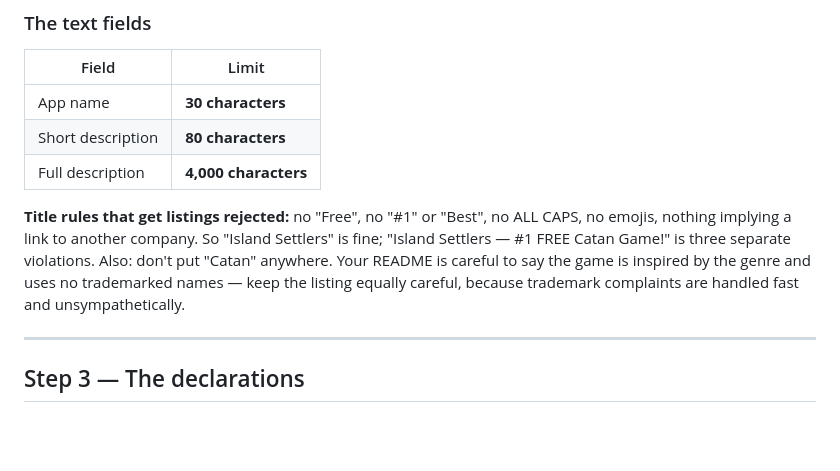
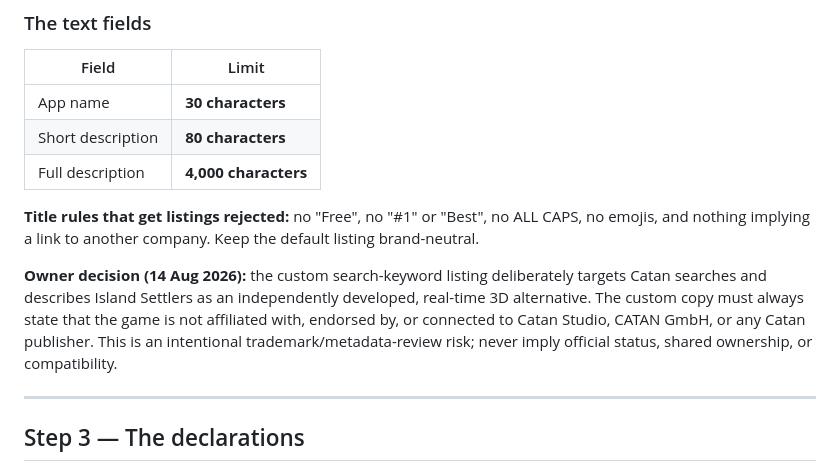
Before and after one commit to otterholte/island-settlers, a Markdown page: PLAY-STORE.md, the part around the change. GitHub-like rendering; blank space fills up the shorter version.

Commit message:
Document custom Catan comparison listing

```diff
--- a/PLAY-STORE.md
+++ b/PLAY-STORE.md
@@ -95,12 +95,15 @@ aren't really in the game — that's a listing violation.
 | Full description | **4,000 characters** |
 
 **Title rules that get listings rejected:** no "Free", no "#1" or "Best", no
-ALL CAPS, no emojis, nothing implying a link to another company. So
-"Island Settlers" is fine; "Island Settlers — #1 FREE Catan Game!" is three
-separate violations. Also: don't put "Catan" anywhere. Your README is careful to
-say the game is inspired by the genre and uses no trademarked names — keep the
-listing equally careful, because trademark complaints are handled fast and
-unsympathetically.
+ALL CAPS, no emojis, and nothing implying a link to another company. Keep the
+default listing brand-neutral.
+
+**Owner decision (14 Aug 2026):** the custom search-keyword listing deliberately
+targets Catan searches and describes Island Settlers as an independently
+developed, real-time 3D alternative. The custom copy must always state that the
+game is not affiliated with, endorsed by, or connected to Catan Studio, CATAN
+GmbH, or any Catan publisher. This is an intentional trademark/metadata-review
+risk; never imply official status, shared ownership, or compatibility.
 
 ---
 
```
